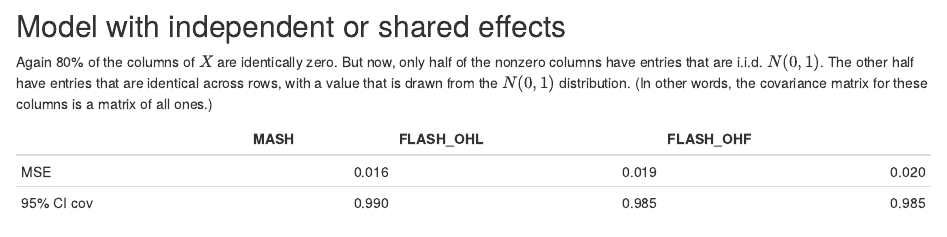
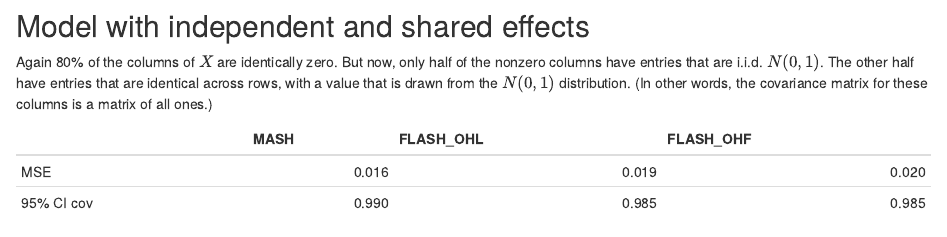
Before and after one commit to willwerscheid/MASHvFLASH, an R Markdown document (analysis/MASHvFLASHsims.Rmd): the page in a window 1100 px wide, from 840 px down. Rendered offline with R 4.5, knitr and Pandoc, with nearby package versions; drawn as R Markdown's standard HTML page in place of the format the file asks for.

Commit message:
wflow_publish("analysis/MASHvFLASHsims.Rmd")

```diff
--- a/analysis/MASHvFLASHsims.Rmd
+++ b/analysis/MASHvFLASHsims.Rmd
@@ -42,7 +42,7 @@ knitr::kable(tmp, digits=3)
 ![](images/sim2ROC.png)
 ![](images/sim2time.png)
 
-## Model with independent or shared effects
+## Model with independent and shared effects
 
 Again 80% of the columns of $X$ are identically zero. But now, only half of the nonzero columns have entries that are i.i.d. $N(0, 1)$. The other half have entries that are identical across rows, with a value that is drawn from the $N(0, 1)$ distribution. (In other words, the covariance matrix for these columns is a matrix of all ones.)
 
```
Also changed, not shown: analysis/MASHvFLASHsims.Rmd (2 more changed lines).
